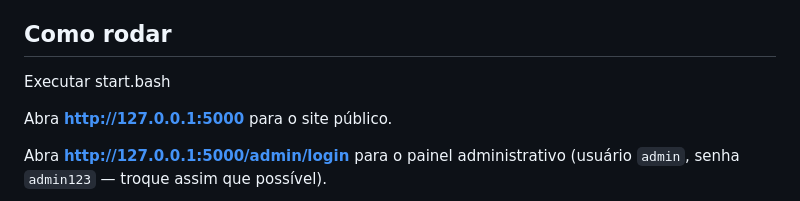
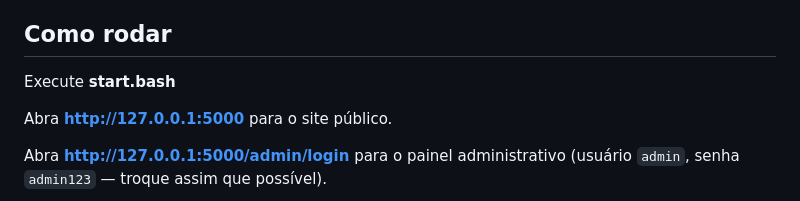
Before and after one commit to ChVntr/VITTA, a Markdown page: README.md, the part around the change. Rendered like a GitHub page.

Commit message:
Atualizar o README.md

```diff
--- a/README.md
+++ b/README.md
@@ -8,7 +8,7 @@ pedidos, produtos e categorias sem precisar mexer no código.
 
 ## Como rodar
 
-Executar start.bash
+Execute **start.bash**
 
 Abra **http://127.0.0.1:5000** para o site público.
 
```
